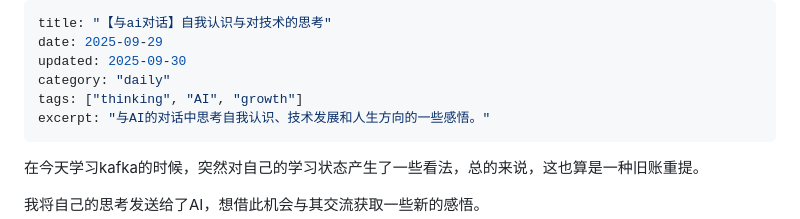
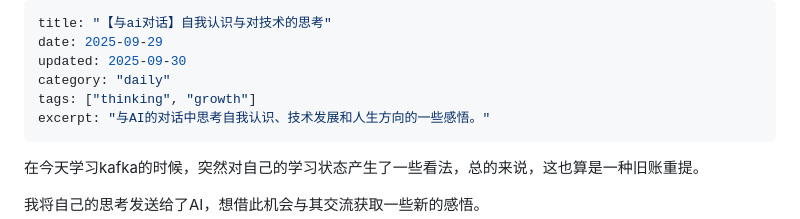
Before and after one commit to zhaojianjun2004/blog_person_src, a Markdown page: posts/My_thinking.md, the part around the change. GitHub-like rendering.

```diff
--- a/posts/My_thinking.md
+++ b/posts/My_thinking.md
@@ -3,7 +3,7 @@ title: "【与ai对话】自我认识与对技术的思考"
 date: 2025-09-29
 updated: 2025-09-30
 category: "daily"
-tags: ["thinking", "AI", "growth"]
+tags: ["thinking", "growth"]
 excerpt: "与AI的对话中思考自我认识、技术发展和人生方向的一些感悟。"
 ---
 
```
Also changed, not shown: posts/GCN.md (added, +23 -0 lines).
